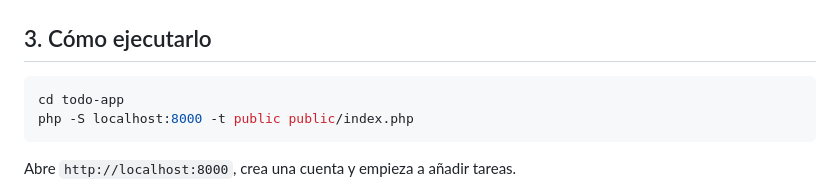
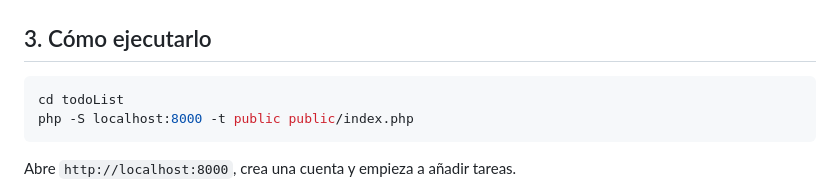
Before and after one commit to sulbaranjesus03/todoList, a Markdown page: README.md, the part around the change. Rendered like a GitHub page.

Commit message:
docs: edicion de Readme.md

````diff
--- a/README.md
+++ b/README.md
@@ -53,7 +53,7 @@ Este README está pensado para **estudiar la arquitectura**: explica qué hace c
 ## 3. Cómo ejecutarlo
 
 ```bash
-cd todo-app
+cd todoList
 php -S localhost:8000 -t public public/index.php
 ```
 
````
